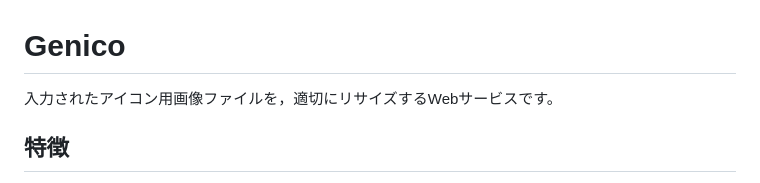
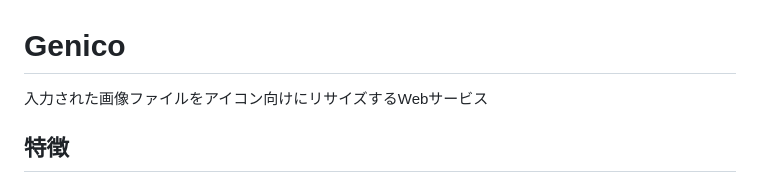
Before and after one commit to Nagaemonn/genico, a Markdown page: README.md, the part around the change. Rendered like a GitHub page.

Commit message:
Update README to simplify service description
Removed redundant description of the image resizing service.

```diff
--- a/README.md
+++ b/README.md
@@ -1,6 +1,5 @@
 # Genico
-
-入力されたアイコン用画像ファイルを，適切にリサイズするWebサービスです。
+入力された画像ファイルをアイコン向けにリサイズするWebサービス
 
 ## 特徴
 
```
